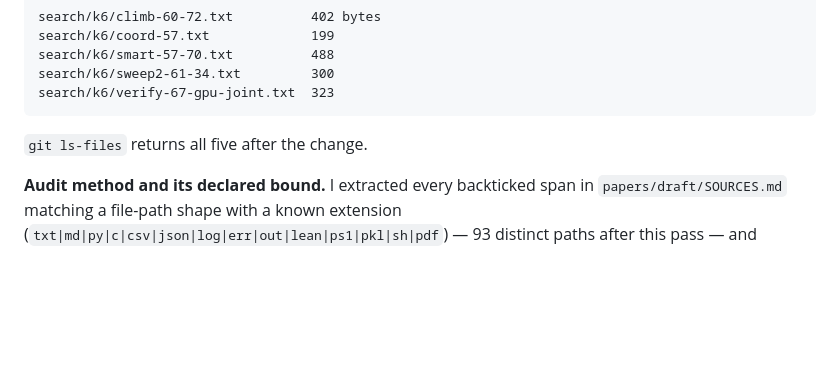
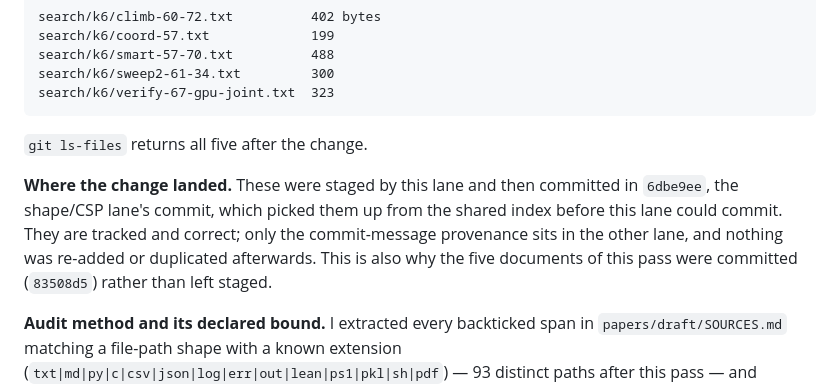
Before and after one commit to JoshuaPinckard/erdos-1016-pancyclic, a Markdown page: papers/REPORT-draft-update.md, the part around the change. GitHub-like rendering; blank space fills up the shorter version.

```diff
--- a/papers/REPORT-draft-update.md
+++ b/papers/REPORT-draft-update.md
@@ -440,6 +440,13 @@ search/k6/verify-67-gpu-joint.txt  323
 
 `git ls-files` returns all five after the change.
 
+**Where the change landed.** These were staged by this lane and then committed
+in `6dbe9ee`, the shape/CSP lane's commit, which picked them up from the shared
+index before this lane could commit. They are tracked and correct; only the
+commit-message provenance sits in the other lane, and nothing was re-added or
+duplicated afterwards. This is also why the five documents of this pass were
+committed (`83508d5`) rather than left staged.
+
 **Audit method and its declared bound.** I extracted every backticked span in
 `papers/draft/SOURCES.md` matching a file-path shape with a known extension
 (`txt|md|py|c|csv|json|log|err|out|lean|ps1|pkl|sh|pdf`) — 93 distinct paths
```
Also changed, not shown: papers/CHANGES.md (+20 -5 lines).
